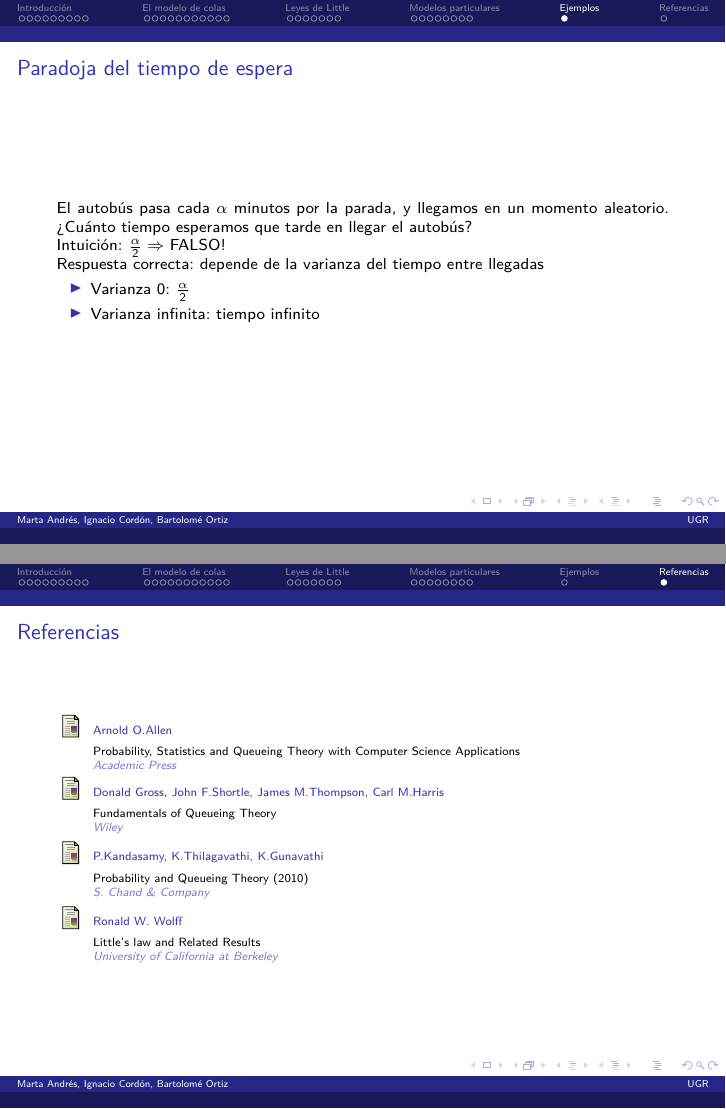
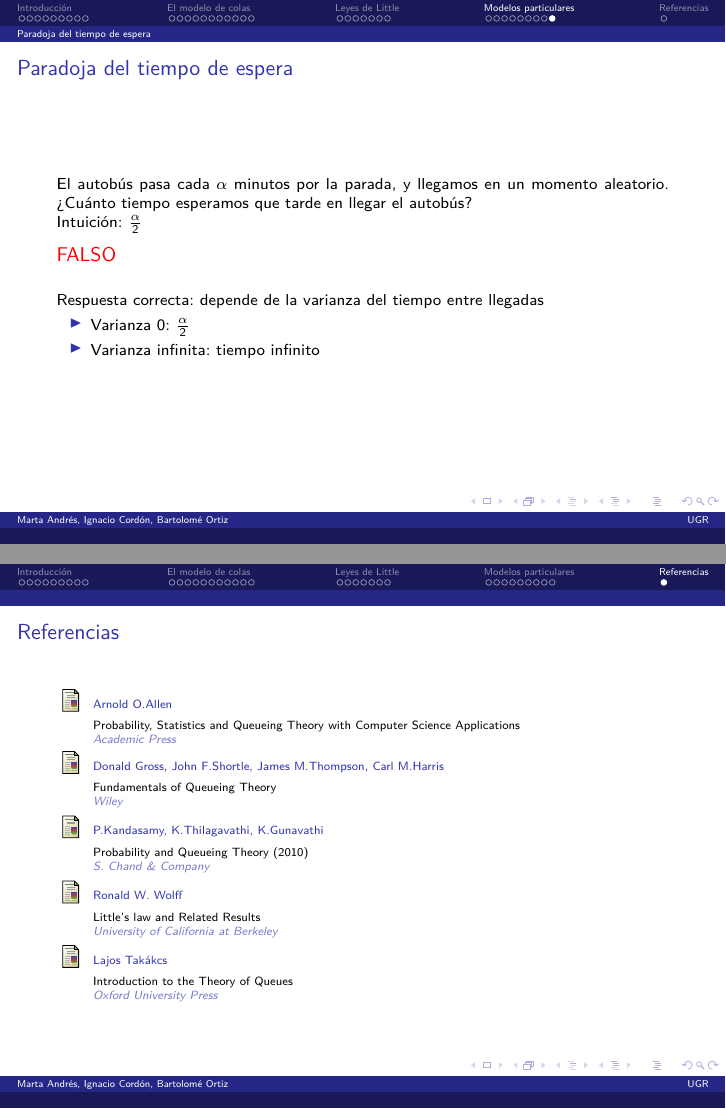
Before and after one commit to ncordon/queue-theory, LaTeX slides (presentacion.tex): pages 38 and 39 of 39 before the commit and pages 39 and 40 of 40 after it, joined at a grey line. Compiled offline with pdfLaTeX.

Commit message:
Cambios finales

```diff
--- a/presentacion.tex
+++ b/presentacion.tex
@@ -795,11 +795,14 @@ en un intervalo de tiempo $h>0$ viene dada por:
 \end{frame}
 
 
-  \section{Ejemplos}
+  \subsection{Paradoja del tiempo de espera}
   \begin{frame}\frametitle{Paradoja del tiempo de espera}
     El autobús pasa cada $\alpha$ minutos por la parada, y llegamos en un momento aleatorio. ¿Cuánto tiempo esperamos que tarde en llegar el autobús?
 
-    Intuición:  $\frac{\alpha}{2} \Rightarrow$  FALSO!
+    Intuición:  $\frac{\alpha}{2} $
+    \pause
+    \begin{alertblock}{FALSO}
+    \end{alertblock}
 
     Respuesta correcta: depende de la varianza del tiempo entre llegadas
     \begin{itemize}
@@ -830,6 +833,10 @@ en un intervalo de tiempo $h>0$ viene dada por:
       \newblock Little's law and Related Results\\
       \newblock \emph{University of California at Berkeley}
 
+    \bibitem[Takács, 1962]{takacs} Lajos Takákcs
+      \newblock Introduction to the Theory of Queues\\
+      \newblock \emph{Oxford University Press}
+
   \end{thebibliography}
 }
 \end{frame}
```
Also changed, not shown: queue-theory.tex (+4 -1 lines), presentacion.tex (2 more changed lines).
